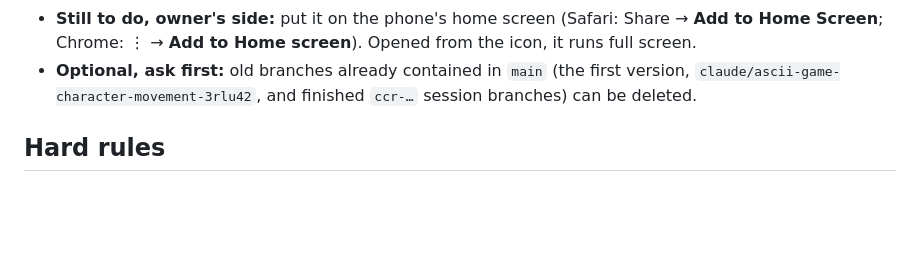
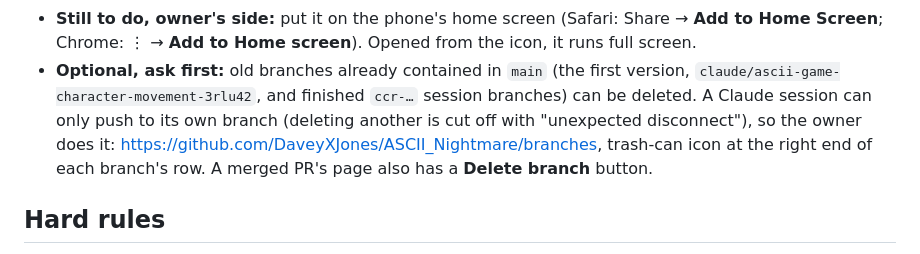
Before and after one commit to DaveyXJones/ASCII_Nightmare, a Markdown page: CLAUDE.md, the part around the change. Rendered like a GitHub page; blank space fills up the shorter version.

Commit message:
Note in CLAUDE.md that the owner deletes old branches, not Claude
A session can only push to its own branch, so deleting other branches is
cut off. Point at the Branches page instead.

Co-Authored-By: Claude Opus 5.5 <noreply@anthropic.com>
Claude-Session: https://claude.ai/code/session_01JGne7bzXfx63dyYC46XUbF

```diff
--- a/CLAUDE.md
+++ b/CLAUDE.md
@@ -28,7 +28,10 @@ minutes, so `main` must always be playable.
   Screen**; Chrome: ⋮ → **Add to Home screen**). Opened from the icon, it runs full screen.
 - **Optional, ask first:** old branches already contained in `main` (the first version,
   `claude/ascii-game-character-movement-3rlu42`, and finished `ccr-…` session branches) can be
-  deleted.
+  deleted. A Claude session can only push to its own branch (deleting another is cut off with
+  "unexpected disconnect"), so the owner does it: https://github.com/DaveyXJones/ASCII_Nightmare/branches,
+  trash-can icon at the right end of each branch's row. A merged PR's page also has a **Delete
+  branch** button.
 
 ## Hard rules
 
```
